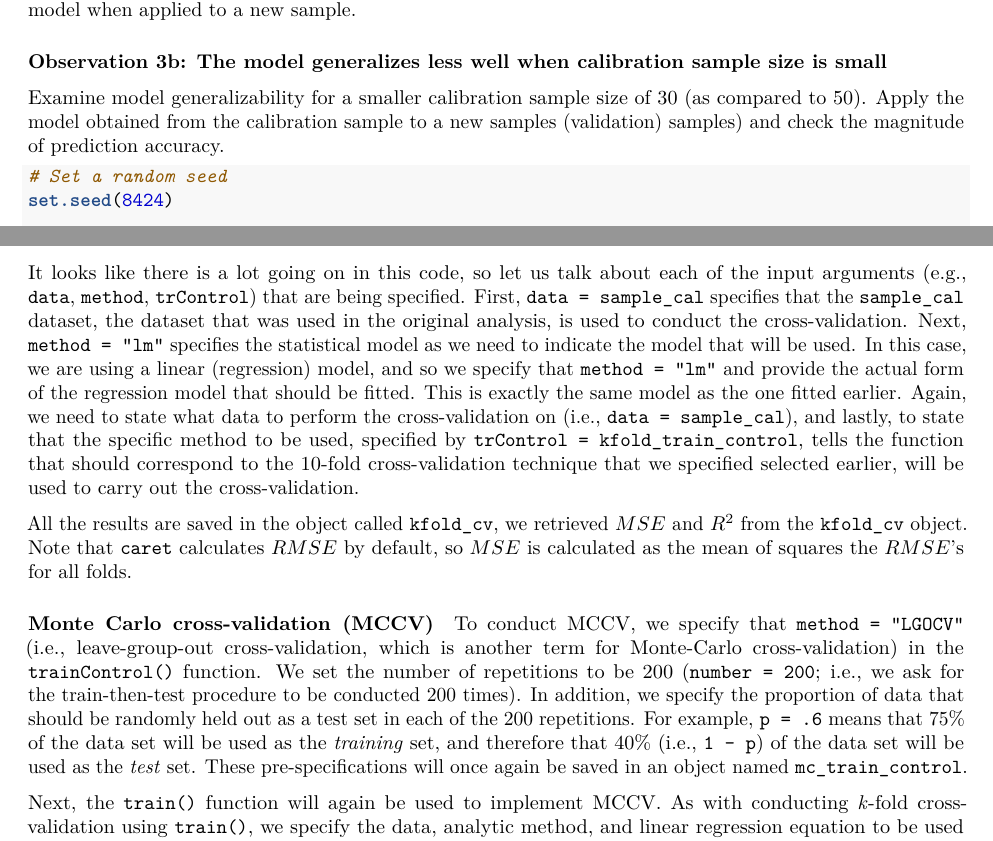
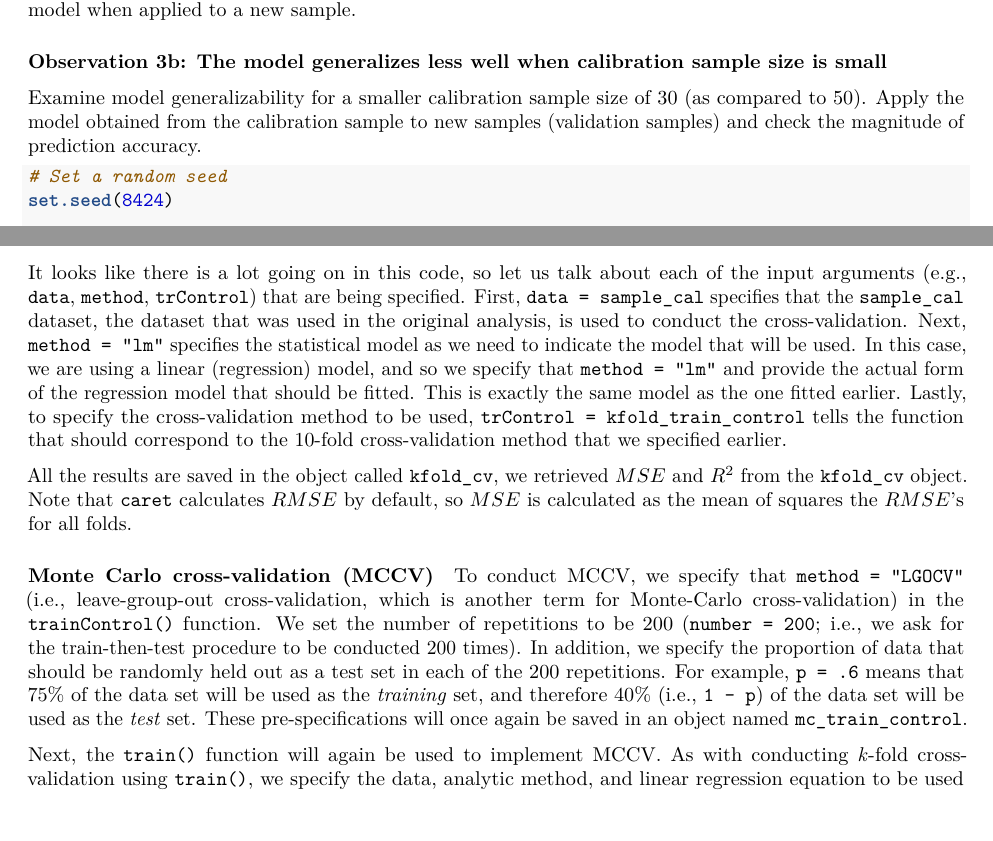
Before and after one commit to qcsong/CrossValidationTutorial, an R Markdown document (cross-validation-tutorial-appendices.Rmd): two parts of pages 5 and 31 of 32, joined at a grey line, cut so that both start at the same text. Rendered offline with R 4.5, knitr and Pandoc, then LaTeX, with nearby package versions; some code elsewhere in the file could not run offline.

Commit message:
Update cross-validation-tutorial-appendices.Rmd

````diff
--- a/cross-validation-tutorial-appendices.Rmd
+++ b/cross-validation-tutorial-appendices.Rmd
@@ -224,7 +224,7 @@ Across 1,000 trials, $R_{validation}^2$ is smaller for the cubic regression mode
 
 ### Observation 3b: The model generalizes less well when calibration sample size is small
 
-Examine model generalizability for a smaller calibration sample size of 30 (as compared to 50). Apply the model obtained from the calibration sample to a new samples (validation) samples) and check the magnitude of prediction accuracy.
+Examine model generalizability for a smaller calibration sample size of 30 (as compared to 50). Apply the model obtained from the calibration sample to new samples (validation samples) and check the magnitude of prediction accuracy.
 
 ```{r}
 # Set a random seed
@@ -558,16 +558,16 @@ R2_kfold <- round(kfold_cv$results$Rsquared, 2)
 # Print results
 cat(paste0("k-fold cross-validated R2 is ", R2_kfold, ";\n",
            "k-fold cross-validated MSE is ", MSE_kfold, "."))
-
 ```
 
-It looks like there is a lot going on in this code, so let us talk about each of the input arguments (e.g., `data`, `method`, `trControl`) that are being specified. First, `data = sample_cal` specifies that the `sample_cal` dataset, the dataset that was used in the original analysis, is used to conduct the cross-validation. Next, `method = "lm"` specifies the statistical model as we need to indicate the model that will be used. In this case, we are using a linear (regression) model, and so we specify that `method = “lm”` and provide the actual form of the regression model that should be fitted. This is exactly the same model as the one fitted earlier. Again, we need to state what data to perform the cross-validation on (i.e., `data = sample_cal`), and lastly, to state that the specific method to be used, specified by `trControl = kfold_train_control`, tells the function that should correspond to the 10-fold cross-validation technique that we specified selected earlier, will be used to carry out the cross-validation.
+It looks like there is a lot going on in this code, so let us talk about each of the input arguments (e.g., `data`, `method`, `trControl`) that are being specified. First, `data = sample_cal` specifies that the `sample_cal` dataset, the dataset that was used in the original analysis, is used to conduct the cross-validation. Next, `method = “lm”` specifies the statistical model as we need to indicate the model that will be used. In this case, we are using a linear (regression) model, and so we specify that `method = “lm”` and provide the actual form of the regression model that should be fitted. This is exactly the same model as the one fitted earlier. Lastly, to specify the cross-validation method to be used, `trControl = kfold_train_control` tells the function that should correspond to the 10-fold cross-validation method that we specified earlier.
+
 
 All the results are saved in the object called `kfold_cv`, we retrieved $MSE$ and $R^2$ from the `kfold_cv` object. Note that `caret` calculates $RMSE$ by default, so $MSE$ is calculated as the mean of squares the $RMSE$'s for all folds.
 
 #### Monte Carlo cross-validation (MCCV)
 
-To conduct MCCV, we specify that `method = “LGOCV”` (i.e., leave-group-out cross-validation, which is another term for Monte-Carlo cross-validation) in the `trainControl()` function. We set the number of repetitions to be 200 (`number = 200`; i.e., we ask for the train-then-test procedure to be conducted 200 times). In addition, we specify the proportion of data that should be randomly held out as a test set in each of the 200 repetitions. For example, `p = .6` means that 75% of the data set will be used as the *training* set, and therefore that 40% (i.e., `1 - p`) of the data set will be used as the *test* set. These pre-specifications will once again be saved in an object named `mc_train_control`.
+To conduct MCCV, we specify that `method = “LGOCV”` (i.e., leave-group-out cross-validation, which is another term for Monte-Carlo cross-validation) in the `trainControl()` function. We set the number of repetitions to be 200 (`number = 200`; i.e., we ask for the train-then-test procedure to be conducted 200 times). In addition, we specify the proportion of data that should be randomly held out as a test set in each of the 200 repetitions. For example, `p = .6` means that 75% of the data set will be used as the *training* set, and therefore 40% (i.e., `1 - p`) of the data set will be used as the *test* set. These pre-specifications will once again be saved in an object named `mc_train_control`.
 
 Next, the `train()` function will again be used to implement MCCV. As with conducting *k*-fold cross-validation using `train()`, we specify the data, analytic method, and linear regression equation to be used when conducting the MCCV. Similar to the *k*-fold example, results are retrieved and calculated from the final `mc_cv` object.
 
````
Also changed, not shown: cross-validation-tutorial-appendices.Rmd (2 more changed lines).
